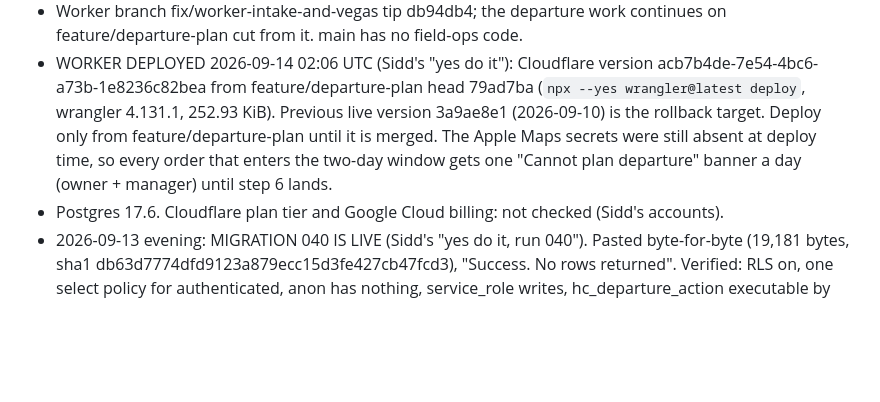
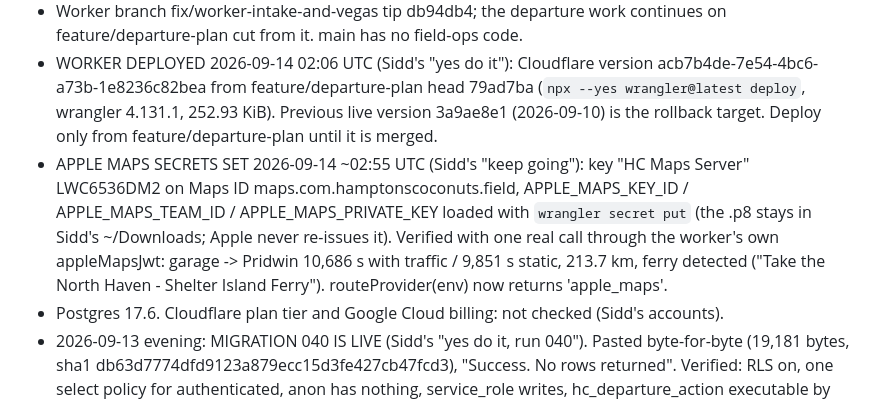
Before and after one commit to siddsaxena-master/hc-dashboard, a Markdown page: CLAUDE.md, the part around the change. GitHub-like rendering; blank space fills up the shorter version.

Commit message:
record the apple maps secrets and the real route check
Co-Authored-By: Claude Fable 5.1 <noreply@anthropic.com>

```diff
--- a/CLAUDE.md
+++ b/CLAUDE.md
@@ -371,10 +371,15 @@ Probed from the droplet with the app's exact parameter names.
   version acb7b4de-7e54-4bc6-a73b-1e8236c82bea from feature/departure-plan
   head 79ad7ba (`npx --yes wrangler@latest deploy`, wrangler 4.131.1,
   252.93 KiB). Previous live version 3a9ae8e1 (2026-09-10) is the rollback
-  target. Deploy only from feature/departure-plan until it is merged. The
-  Apple Maps secrets were still absent at deploy time, so every order that
-  enters the two-day window gets one "Cannot plan departure" banner a day
-  (owner + manager) until step 6 lands.
+  target. Deploy only from feature/departure-plan until it is merged.
+- APPLE MAPS SECRETS SET 2026-09-14 ~02:55 UTC (Sidd's "keep going"): key
+  "HC Maps Server" LWC6536DM2 on Maps ID maps.com.hamptonscoconuts.field,
+  APPLE_MAPS_KEY_ID / APPLE_MAPS_TEAM_ID / APPLE_MAPS_PRIVATE_KEY loaded with
+  `wrangler secret put` (the .p8 stays in Sidd's ~/Downloads; Apple never
+  re-issues it). Verified with one real call through the worker's own
+  appleMapsJwt: garage -> Pridwin 10,686 s with traffic / 9,851 s static,
+  213.7 km, ferry detected ("Take the North Haven - Shelter Island Ferry").
+  routeProvider(env) now returns 'apple_maps'.
 - Postgres 17.6. Cloudflare plan tier and Google Cloud billing: not checked
   (Sidd's accounts).
 - 2026-09-13 evening: MIGRATION 040 IS LIVE (Sidd's "yes do it, run 040").
```
